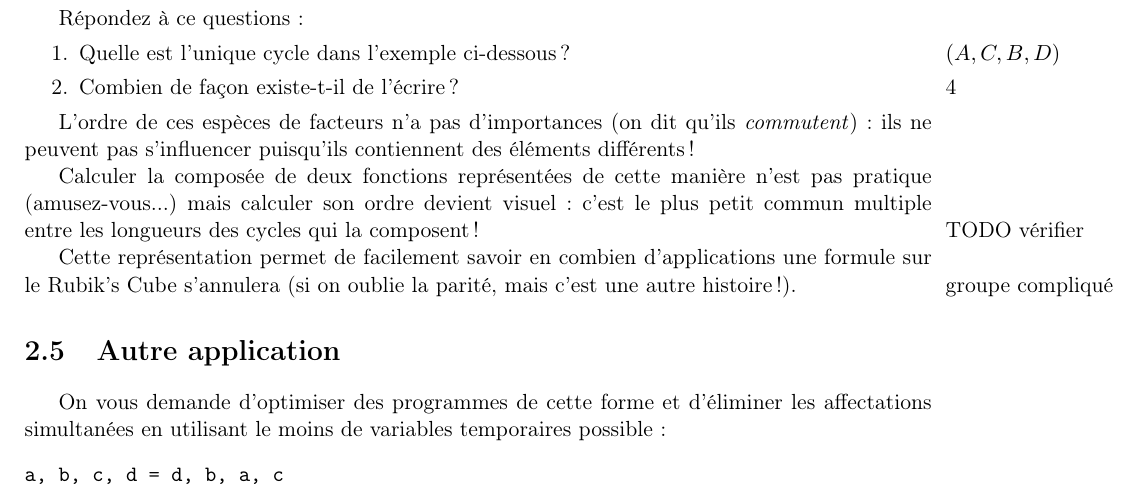
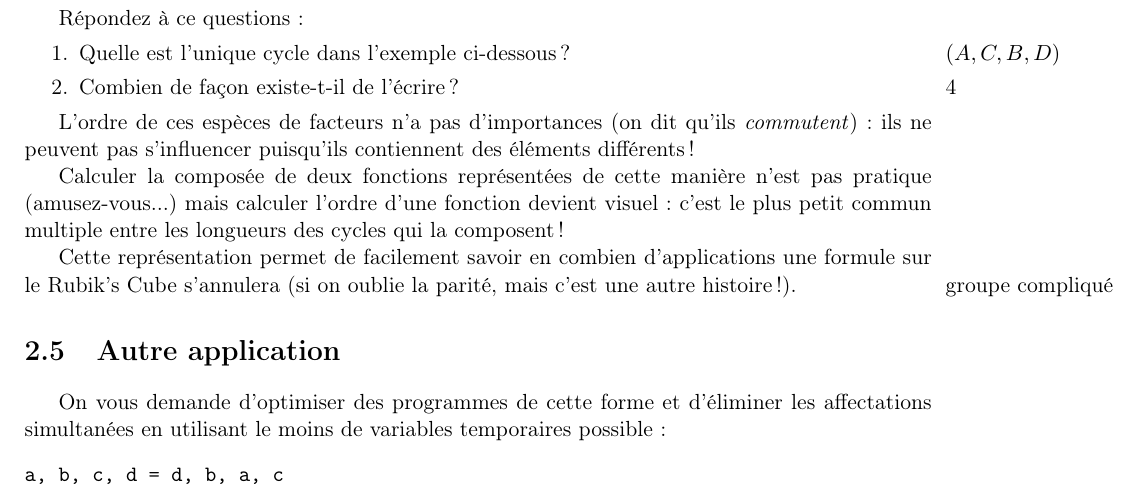
Before and after one commit to ghuysmans/futurama, a LaTeX book (danse.tex): part of page 9 of 9, cut so that both start at the same text. Compiled offline with pdfLaTeX.

Commit message:
Ambiguity

```diff
--- a/danse.tex
+++ b/danse.tex
@@ -524,10 +524,10 @@ contiennent des éléments différents !
 %TODO décomposition des nombres, test de primalité ?
 
 Calculer la composée de deux fonctions représentées de cette manière n'est pas
-pratique (amusez-vous...) mais calculer son ordre devient visuel : c'est le plus
+pratique (amusez-vous...) mais calculer l'ordre d'une fonction devient visuel :
+c'est le plus
 petit commun multiple entre les longueurs des cycles qui la composent !
-\marginpar{TODO vérifier}
-%TODO schéma
+%TODO schéma ?
 
 Cette représentation permet de facilement savoir en combien d'applications une
 formule sur le Rubik's Cube s'annulera (si on oublie la parité, mais c'est une
```
